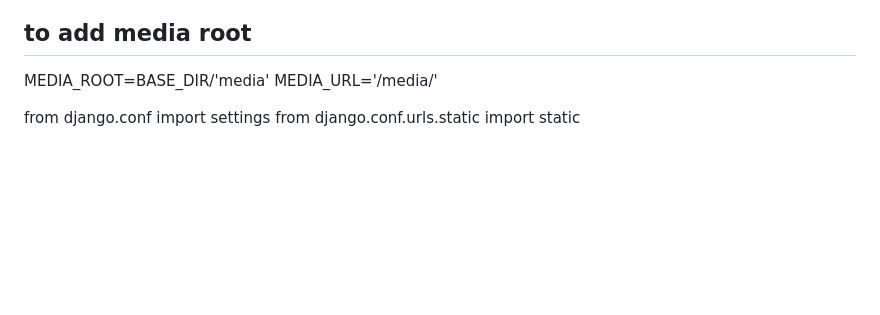
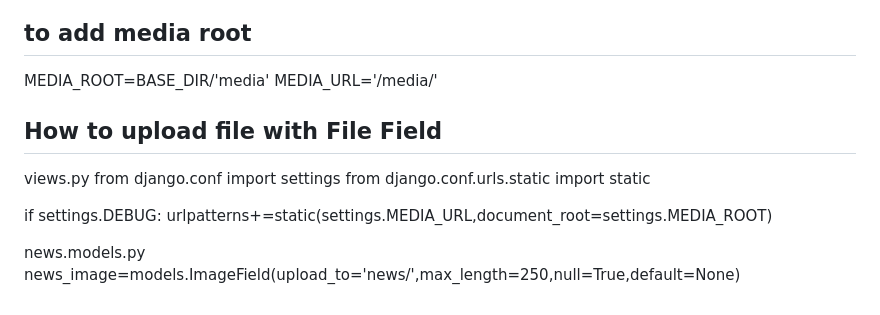
Before and after one commit to swapnilmane221-coder/django-tutorial, a Markdown page: README.md, the part around the change. Rendered like a GitHub page; blank space fills up the shorter version.

```diff
--- a/README.md
+++ b/README.md
@@ -189,5 +189,13 @@ print("hi")
 MEDIA_ROOT=BASE_DIR/'media'
 MEDIA_URL='/media/'
 
+## How to upload file with File Field
+views.py
 from django.conf import settings
 from django.conf.urls.static import static
+
+if settings.DEBUG:
+     urlpatterns+=static(settings.MEDIA_URL,document_root=settings.MEDIA_ROOT)
+
+news.models.py
+news_image=models.ImageField(upload_to='news/',max_length=250,null=True,default=None)
```
